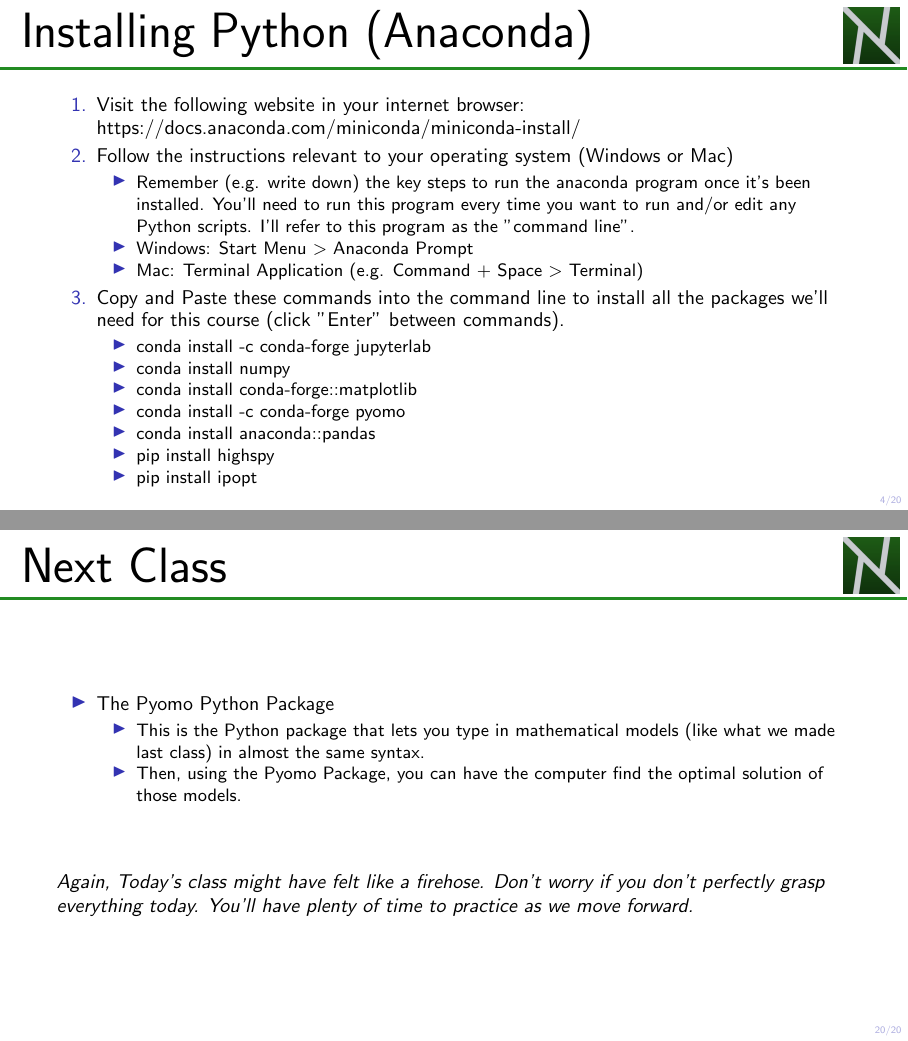
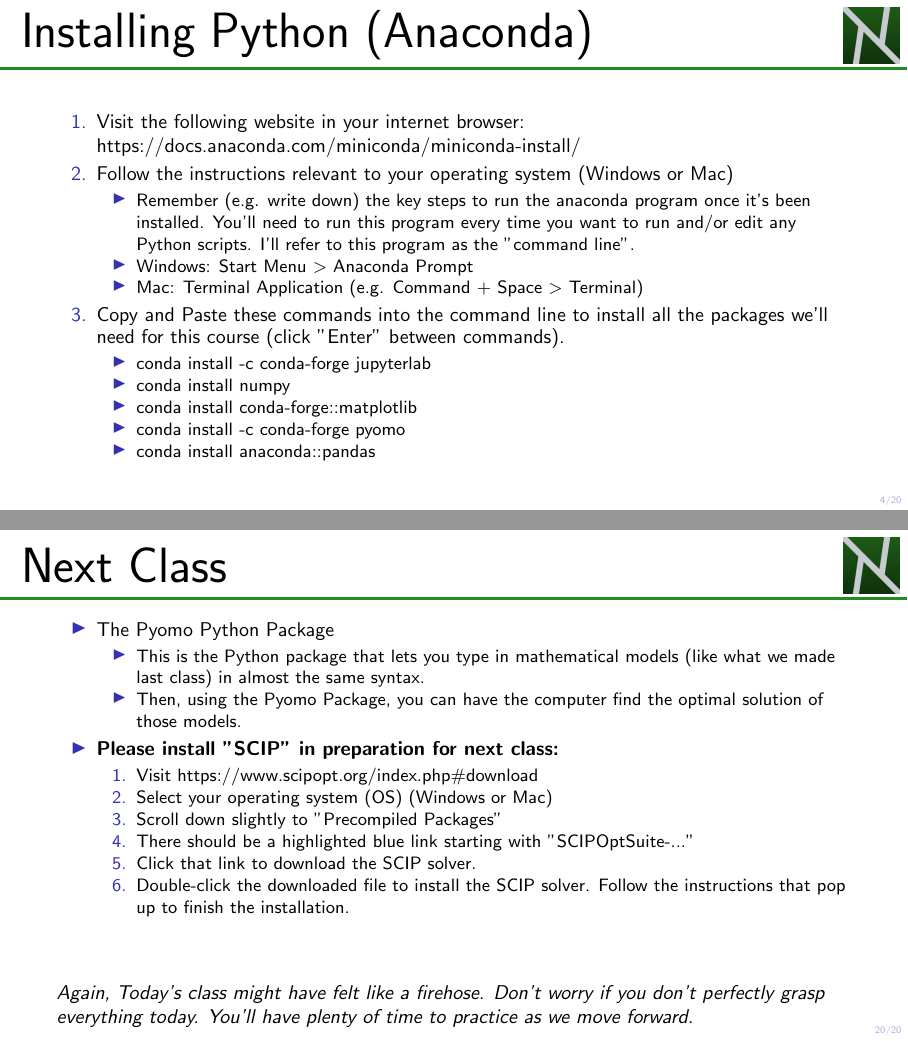
Before and after one commit to NathanDavisBarrett/ComputationalDecisionMakingCourse, LaTeX slides (02_PythonCrashCourse/slides.tex): pages 4 and 20 of 20, joined at a grey line. Compiled offline with pdfLaTeX.

Commit message:
Switched to the SCIP solver

```diff
--- a/02_PythonCrashCourse/slides.tex
+++ b/02_PythonCrashCourse/slides.tex
@@ -112,8 +112,6 @@
             \item conda install conda-forge::matplotlib
             \item conda install -c conda-forge pyomo
             \item conda install anaconda::pandas
-            \item pip install highspy
-            \item pip install ipopt
         \end{itemize}
     \end{enumerate}
 \end{frame}
@@ -550,6 +548,15 @@
             \item This is the Python package that lets you type in mathematical models (like what we made last class) in almost the same syntax.
             \item Then, using the Pyomo Package, you can have the computer find the optimal solution of those models.
         \end{itemize}
+        \item \textbf{Please install "SCIP" in preparation for next class:}
+        \begin{enumerate}
+            \item Visit https://www.scipopt.org/index.php\#download
+            \item Select your operating system (OS) (Windows or Mac)
+            \item Scroll down slightly to "Precompiled Packages"
+            \item There should be a highlighted blue link starting with "SCIPOptSuite-..."
+            \item Click that link to download the SCIP solver.
+            \item Double-click the downloaded file to install the SCIP solver. Follow the instructions that pop up to finish the installation.
+        \end{enumerate}
     \end{itemize}
 
     \vspace{1cm}
```
Also changed, not shown: 03_MathematicalModelingWithPyomo/slides.tex (+3 -3 lines), 04_ModelingTechniques/slides.tex (+3 -1 lines), 02_PythonCrashCourse/slides.pdf, 03_MathematicalModelingWithPyomo/slides.pdf, 04_ModelingTechniques/slides.pdf, 3 other files.
